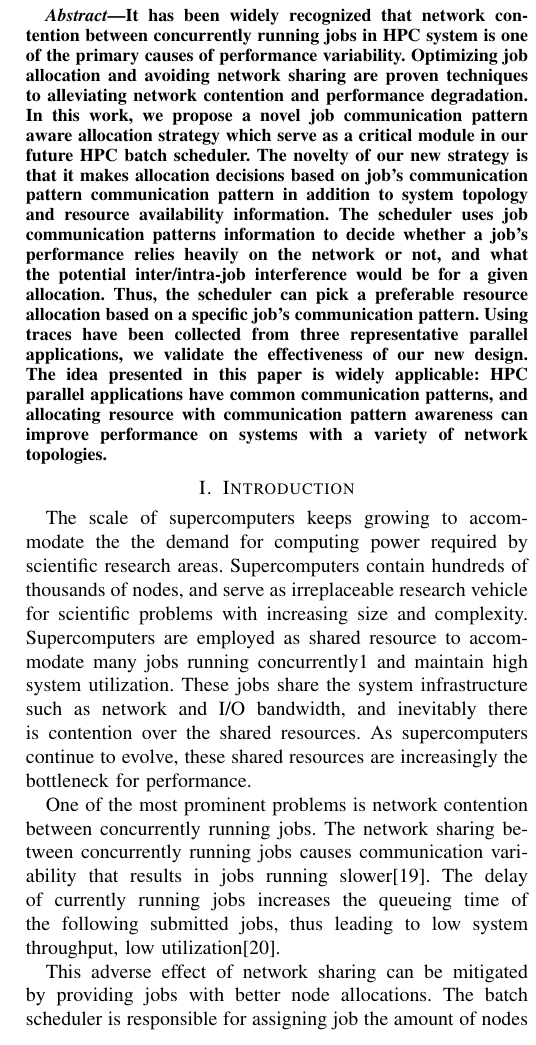
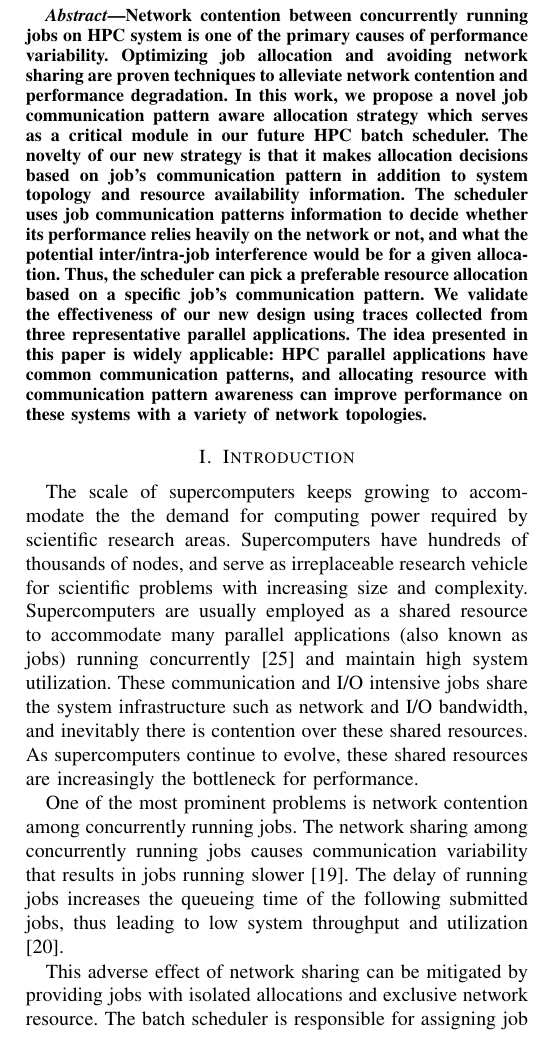
Before and after one commit to yangxuserene/paperdraft, a LaTeX paper (submission.tex): part of one column of page 1 of 11, cut at the place of the change. Compiled offline with pdfLaTeX.

Commit message:
chages based on MM's comments

```diff
--- a/submission.tex
+++ b/submission.tex
@@ -53,7 +53,7 @@ Argonne, IL, USA 60439\\
 
 \begin{abstract}
 
-It has been widely recognized that network contention between concurrently running jobs in HPC system is one of the primary causes of performance variability. Optimizing job allocation and avoiding network sharing are proven techniques to alleviating network contention and performance degradation. In this work, we propose a novel job communication pattern aware allocation strategy which serve as a critical module in our future HPC batch scheduler. The novelty of our new strategy is that it makes allocation decisions based on job’s communication pattern communication pattern in addition to system topology and resource availability information. The scheduler uses job communication patterns information to decide whether a job’s performance relies heavily on the network or not, and what the potential inter/intra-job interference would be for a given allocation. Thus, the scheduler can pick a preferable resource allocation based on a specific job's communication pattern. Using traces have been collected from three representative parallel applications, we validate the effectiveness of our new design. The idea presented in this paper is widely applicable: HPC parallel applications have common communication patterns, and allocating resource with communication pattern awareness can improve performance on systems with a variety of network topologies.
+Network contention between concurrently running jobs on HPC system is one of the primary causes of performance variability. Optimizing job allocation and avoiding network sharing are proven techniques to alleviate network contention and performance degradation. In this work, we propose a novel job communication pattern aware allocation strategy which serves as a critical module in our future HPC batch scheduler. The novelty of our new strategy is that it makes allocation decisions based on job’s communication pattern in addition to system topology and resource availability information. The scheduler uses job communication patterns information to decide whether its performance relies heavily on the network or not, and what the potential inter/intra-job interference would be for a given allocation. Thus, the scheduler can pick a preferable resource allocation based on a specific job's communication pattern. We validate the effectiveness of our new design using traces collected from three representative parallel applications. The idea presented in this paper is widely applicable: HPC parallel applications have common communication patterns, and allocating resource with communication pattern awareness can improve performance on these systems with a variety of network topologies.
 
 \end{abstract}
 
@@ -63,7 +63,7 @@ It has been widely recognized that network contention between concurrently runni
 \section{Introduction}
 \label{sec: intro}
 
-The scale of supercomputers keeps growing to accommodate the the demand for computing power required by scientific research areas. Supercomputers contain hundreds of thousands of nodes, and serve as irreplaceable research vehicle for scientific problems with increasing size and complexity. Supercomputers are employed as shared resource to accommodate many jobs running concurrently\ref{fig: overview} and maintain high system utilization. These jobs share the system infrastructure such as network and I/O bandwidth, and inevitably there is contention over the shared resources. As supercomputers continue to evolve, these shared resources are increasingly the bottleneck for performance.
+The scale of supercomputers keeps growing to accommodate the the demand for computing power required by scientific research areas. Supercomputers have hundreds of thousands of nodes, and serve as irreplaceable research vehicle for scientific problems with increasing size and complexity. Supercomputers are usually employed as a shared resource to accommodate many parallel applications (also known as jobs) running concurrently \cite{zhou-ipdps} and maintain high system utilization. These communication and I/O intensive jobs share the system infrastructure such as network and I/O bandwidth, and inevitably there is contention over these shared resources. As supercomputers continue to evolve, these shared resources are increasingly the bottleneck for performance.
 
 
 \begin{figure}[h!]
@@ -81,7 +81,7 @@ The scale of supercomputers keeps growing to accommodate the the demand for comp
         \caption{Non-contiguous}
         \label{fig:overview_sub2}
     \end{subfigure}%
-   \caption{Indication of multiple jobs running concurrently with different allocations. Different job represented by specific color. a) shows the effect of contiguous allocation, which would alleviate the inter-job interference. b) shows non-contiguous allocation, which definitely introduce both intra and inter-job interference. }
+   \caption{Indication of multiple jobs running concurrently with different allocations. Each job is represented by a specific color. a) shows the effect of partition-based allocation, which reduce the inter-job interference. b) shows non-contiguous allocation, which introduces both intra and inter-job interferences. }
    \label{fig: overview}
 \end{figure}
 
@@ -92,9 +92,9 @@ The scale of supercomputers keeps growing to accommodate the the demand for comp
 %   \label{fig: mira activity}
 %\end{figure}
 
-One of the most prominent  problems is network contention between concurrently running jobs. The network sharing between concurrently running jobs causes communication variability that results in jobs running slower\cite{abhinav-sc13}. The delay of currently running jobs increases the queueing time of the following submitted jobs, thus leading to low system throughput, low utilization\cite{jose-ipdps15}.
+One of the most prominent  problems is network contention among concurrently running jobs. The network sharing among concurrently running jobs causes communication variability that results in jobs running slower \cite{abhinav-sc13}. The delay of running jobs increases the queueing time of the following submitted jobs, thus leading to low system throughput and utilization \cite{jose-ipdps15}.
 
-This adverse effect of network sharing can be mitigated by providing jobs with better node allocations. The batch scheduler is responsible for assigning job the amount of nodes it requires. Currently, two allocation strategies are commonly used on torus-connected systems. One is so called partition based allocation, where the scheduler assigns each user job a compact and contiguous set of computing nodes. IBM Blue Gene series systems use this strategy. This strategy favors application performance by providing application with isolated partitions and exclusive network connections, thus reducing network contention caused by concurrently running jobs. However, this strategy can cause internal fragmentation (when more nodes are allocated to a job than it requests) and external fragmentation (when sufficient nodes are available for a request, but they can not be allocated contiguously), therefore leading to low system utilization than otherwise possible. The other strategy is non-contiguous allocation, where free nodes are assigned to user jobs whether they are contiguous or not. Cray XT/XE series systems use this strategy. Non-contiguous allocation eliminates internal and external fragmentation as seen in partition-based systems, thereby leading to high system utilization. However, it introduces other problems, for example scattering application processes all over the system, causing both inter-job and intra-job contention. The non-contiguous node allocation can significantly reduce job performance, especially for those communication-intensive jobs.
+This adverse effect of network sharing can be mitigated by providing jobs with isolated allocations and exclusive network resource. The batch scheduler is responsible for assigning job the amount of nodes it requires. On the widely used torus-connected HPC systems \cite{bgq}\cite{tofu}\cite{titan}, two allocation strategies are commonly used. In the partition based allocation, used in Blue Gene series systems, he scheduler assigns each user job a compact and contiguous set of computing nodes. This strategy favors application performance by providing application with isolated partitions and exclusive network connections, thus reducing network contention caused by concurrently running jobs. However, this strategy can cause internal fragmentation (when more nodes are allocated to a job than it requests) and external fragmentation (when sufficient nodes are available for a request, but they can not be allocated contiguously), therefore leading to lower system utilization that is otherwise possible. The other strategy is non-contiguous allocation, used by Cray XT/XE series, in which free nodes are assigned to user jobs whether they are contiguous or not. Non-contiguous allocation eliminates internal and external fragmentation as seen in partition-based systems, thereby leading to high system utilization. However, it introduces other problems, for example scattering application processes all over the system, causing both inter-job and intra-job contention. The non-contiguous node allocation can significantly reduce job performance, especially for communication-intensive jobs.
 
 %\textcolor{red}{
 %Partition-based allocation achieves good job performance by sacrificing system utilization, whereas non-contiguous allocation can result in better system utilization but could severely degrade performance of user jobs. What is needed is a more flexible strategy that provides allocations that minimize intra/inter-job contention but allow greater system utilization. In this work, we propose a guideline for future batch scheduling systems, a smart way to allocate resources with the awareness of jobs communication patterns.
@@ -108,5 +108,5 @@ This adverse effect of network sharing can be mitigated by providing jobs with b
 
 
 %=========come back and work from here=============
-Rather than choose blindly between partition-based or non-contiguous allocation, the new allocation strategy choses resources based on a job's communication pattern. With detail analysis of application's communication patterns, a clear view of its communication topology is obtained shows which processes are tightly connected and conduct intensive communication. The ``local community" consists of such tightly coupled processes should get a compact allocation. Then, the allocation strategy only needs to guarantee the locality of the subset of the nodes where those ``local communities" would reside.
+Rather than choosing blindly between partition-based or non-contiguous allocation, the new allocation strategy choses resources based on a job's communication pattern. With detail analysis of application's communication patterns, our proposed allocation strategy obtains a clear view as to which processes are tightly connected and conduct intensive communication. The ``neighborhood communication" consists of such tightly coupled processes should get a compact allocation. Then, the allocation strategy only needs to guarantee the locality of the subset of the nodes where those ``neighborhood communication" would reside.
 
```
Also changed, not shown: submission.pdf, submission.tex (14 more changed lines).
